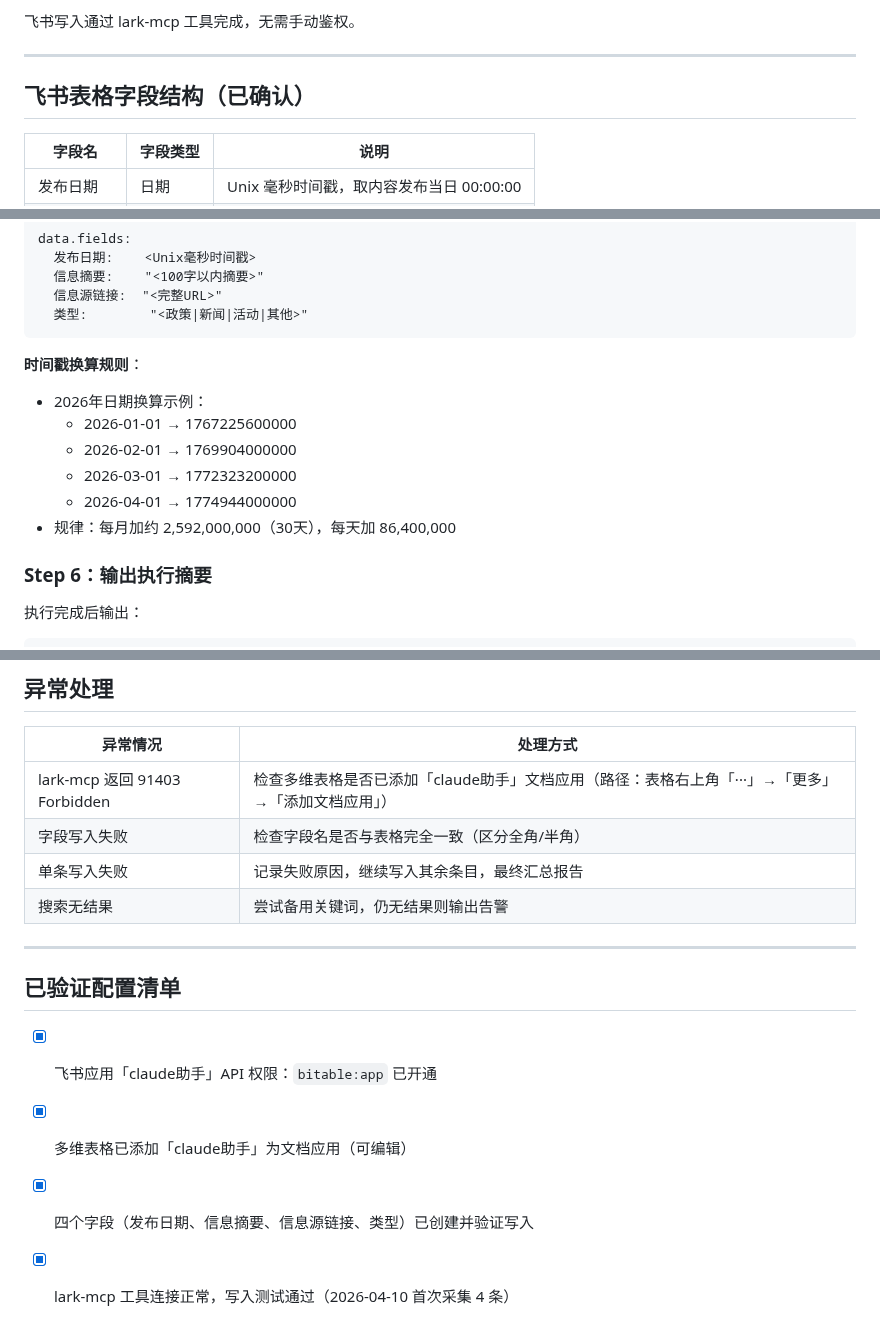
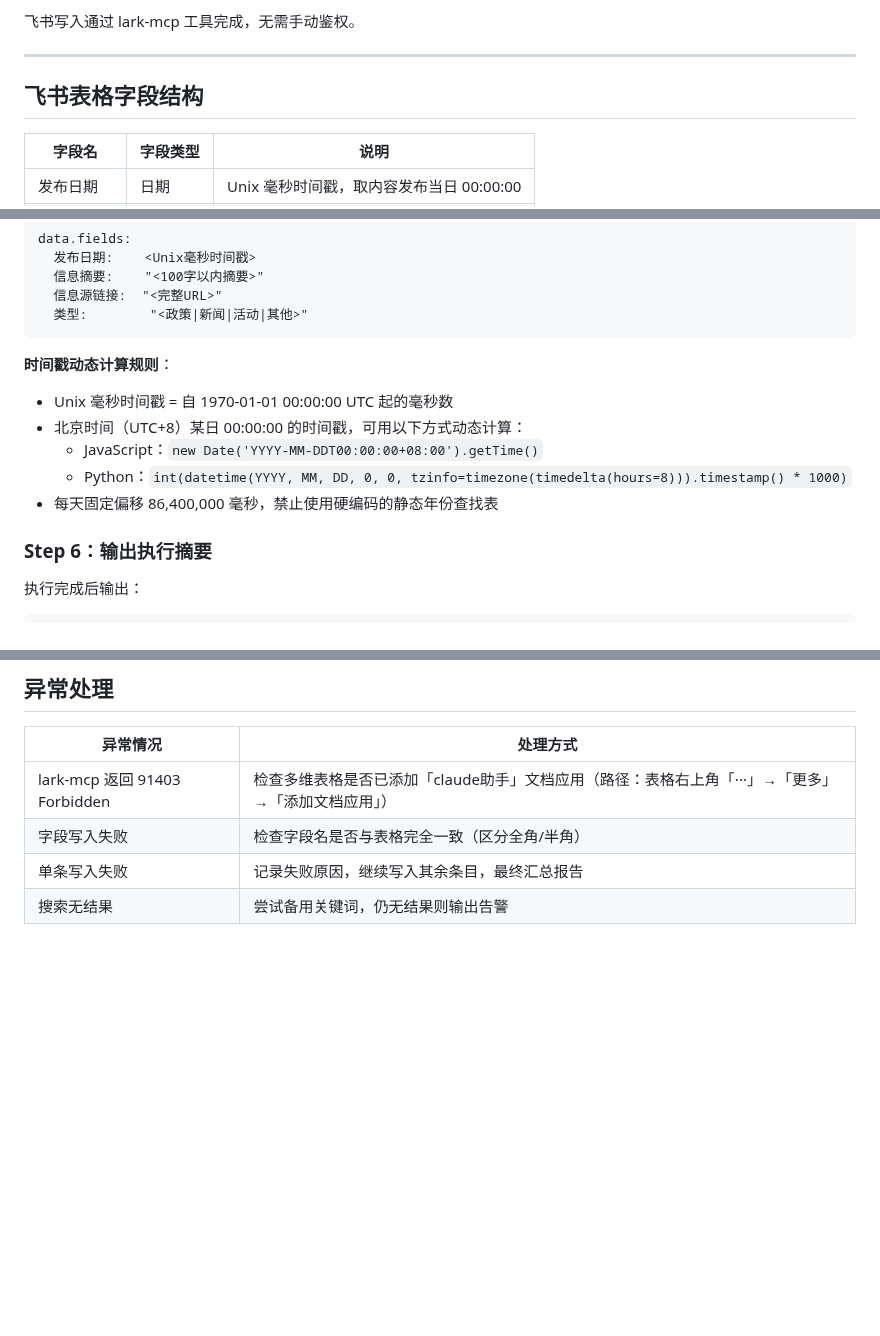
Before and after one commit to AgenticAIPlan/AgenticAISkills, a Markdown page: skills/wuhan-ai-daily/SKILL.md, 3 parts joined by grey strips. Rendered like a GitHub page; blank space fills up the shorter version.

````diff
--- a/skills/wuhan-ai-daily/SKILL.md
+++ b/skills/wuhan-ai-daily/SKILL.md
@@ -20,7 +20,7 @@ FEISHU_TABLE_ID   = <你的飞书多维表格 Table ID>
 
 ---
 
-## 飞书表格字段结构（已确认）
+## 飞书表格字段结构
 
 | 字段名 | 字段类型 | 说明 |
 |--------|----------|------|
@@ -82,13 +82,12 @@ data.fields:
   类型:        "<政策|新闻|活动|其他>"
 ```
 
-**时间戳换算规则**：
-- 2026年日期换算示例：
-  - 2026-01-01 → 1767225600000
-  - 2026-02-01 → 1769904000000
-  - 2026-03-01 → 1772323200000
-  - 2026-04-01 → 1774944000000
-- 规律：每月加约 2,592,000,000（30天），每天加 86,400,000
+**时间戳动态计算规则**：
+- Unix 毫秒时间戳 = 自 1970-01-01 00:00:00 UTC 起的毫秒数
+- 北京时间（UTC+8）某日 00:00:00 的时间戳，可用以下方式动态计算：
+  - JavaScript：`new Date('YYYY-MM-DDT00:00:00+08:00').getTime()`
+  - Python：`int(datetime(YYYY, MM, DD, 0, 0, tzinfo=timezone(timedelta(hours=8))).timestamp() * 1000)`
+- 每天固定偏移 86,400,000 毫秒，禁止使用硬编码的静态年份查找表
 
 ### Step 6：输出执行摘要
 
@@ -115,12 +114,3 @@ data.fields:
 | 字段写入失败 | 检查字段名是否与表格完全一致（区分全角/半角） |
 | 单条写入失败 | 记录失败原因，继续写入其余条目，最终汇总报告 |
 | 搜索无结果 | 尝试备用关键词，仍无结果则输出告警 |
-
----
-
-## 已验证配置清单
-
-- [x] 飞书应用「claude助手」API 权限：`bitable:app` 已开通
-- [x] 多维表格已添加「claude助手」为文档应用（可编辑）
-- [x] 四个字段（发布日期、信息摘要、信息源链接、类型）已创建并验证写入
-- [x] lark-mcp 工具连接正常，写入测试通过（2026-04-10 首次采集 4 条）
````
Also changed, not shown: other parts of skills/wuhan-ai-daily/SKILL.md (+1 -1 lines).
